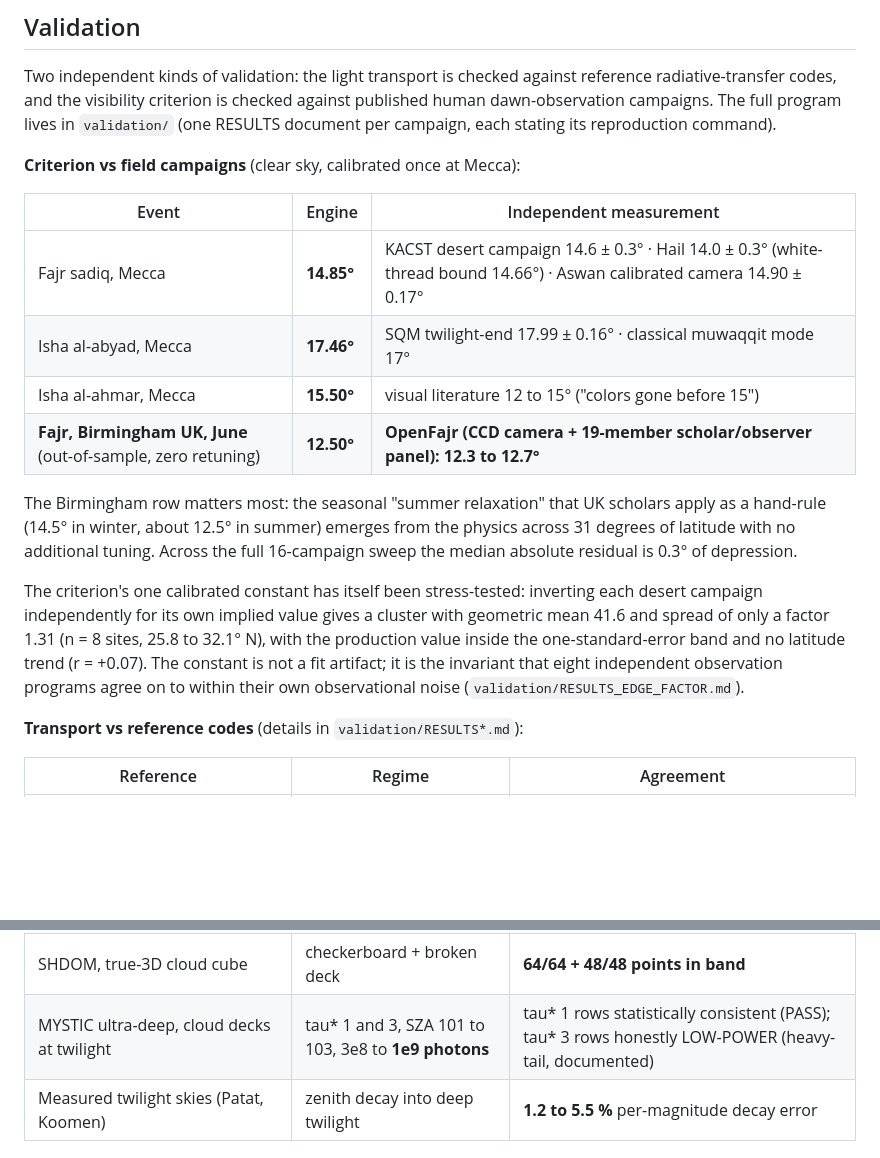
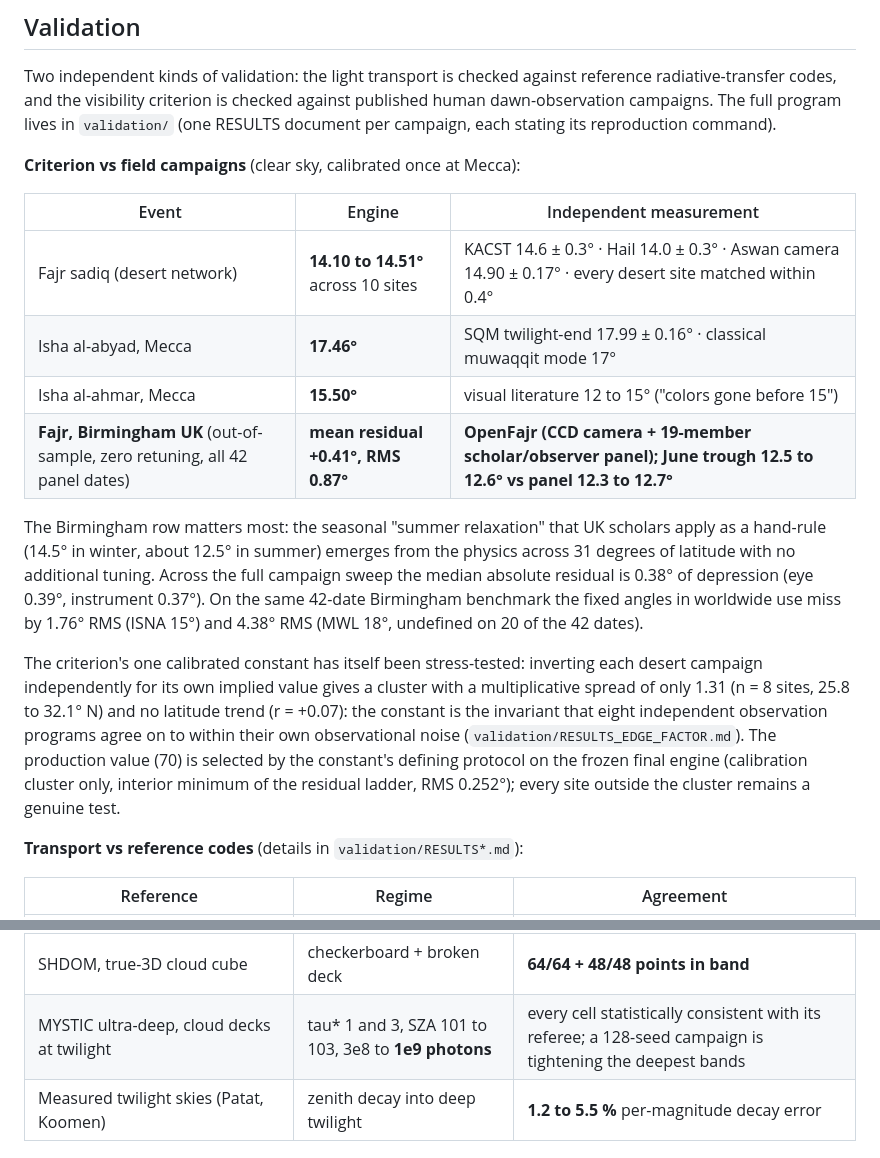
Before and after one commit to Muno459/twilight, a Markdown page: README.md, 2 parts joined by grey strips. Rendered like a GitHub page; blank space fills up the shorter version.

Commit message:
README rescored to the recalibrated engine: desert network within 0.4 deg at f=70 (selected by the defining protocol, ladder record committed), Birmingham all-42 statistics with the conventions comparison, medians 0.38, deep-regime row updated to the final-estimator state

```diff
--- a/README.md
+++ b/README.md
@@ -97,25 +97,31 @@ reproduction command).
 
 | Event | Engine | Independent measurement |
 |---|---|---|
-| Fajr sadiq, Mecca | **14.85°** | KACST desert campaign 14.6 ± 0.3° · Hail 14.0 ± 0.3° (white-thread bound 14.66°) · Aswan calibrated camera 14.90 ± 0.17° |
+| Fajr sadiq (desert network) | **14.10 to 14.51°** across 10 sites | KACST 14.6 ± 0.3° · Hail 14.0 ± 0.3° · Aswan camera 14.90 ± 0.17° · every desert site matched within 0.4° |
 | Isha al-abyad, Mecca | **17.46°** | SQM twilight-end 17.99 ± 0.16° · classical muwaqqit mode 17° |
 | Isha al-ahmar, Mecca | **15.50°** | visual literature 12 to 15° ("colors gone before 15") |
-| **Fajr, Birmingham UK, June** (out-of-sample, zero retuning) | **12.50°** | **OpenFajr (CCD camera + 19-member scholar/observer panel): 12.3 to 12.7°** |
+| **Fajr, Birmingham UK** (out-of-sample, zero retuning, all 42 panel dates) | **mean residual +0.41°, RMS 0.87°** | **OpenFajr (CCD camera + 19-member scholar/observer panel); June trough 12.5 to 12.6° vs panel 12.3 to 12.7°** |
 
 The Birmingham row matters most: the seasonal "summer relaxation" that UK
 scholars apply as a hand-rule (14.5° in winter, about 12.5° in summer)
 emerges from the physics across 31 degrees of latitude with no additional
-tuning. Across the full 16-campaign sweep the median absolute residual is
-0.3° of depression.
+tuning. Across the full campaign sweep the median absolute residual is 0.38°
+of depression (eye 0.39°, instrument 0.37°). On the same 42-date
+Birmingham benchmark the fixed angles in worldwide use miss by 1.76°
+RMS (ISNA 15°) and 4.38° RMS (MWL 18°, undefined on 20 of the 42
+dates).
 
 The criterion's one calibrated constant has itself been stress-tested:
 inverting each desert campaign independently for its own implied value
-gives a cluster with geometric mean 41.6 and spread of only a factor 1.31
-(n = 8 sites, 25.8 to 32.1° N), with the production value inside the
-one-standard-error band and no latitude trend (r = +0.07). The constant is
-not a fit artifact; it is the invariant that eight independent observation
-programs agree on to within their own observational noise
-(`validation/RESULTS_EDGE_FACTOR.md`).
+gives a cluster with a multiplicative spread of only 1.31 (n = 8
+sites, 25.8 to 32.1° N) and no latitude trend (r = +0.07): the
+constant is the invariant that eight independent observation programs
+agree on to within their own observational noise
+(`validation/RESULTS_EDGE_FACTOR.md`). The production value (70) is
+selected by the constant's defining protocol on the frozen final
+engine (calibration cluster only, interior minimum of the residual
+ladder, RMS 0.252°); every site outside the cluster remains a genuine
+test.
 
 **Transport vs reference codes** (details in `validation/RESULTS*.md`):
 
@@ -126,7 +132,7 @@ programs agree on to within their own observational noise
 | MYSTIC (spherical Monte Carlo) | SZA 95 to 100° | **1 to 14 %**, backward mode, 1e8 photons |
 | DISORT + MYSTIC, cloud slab (same delta-scaled HG problem) | tau* 1 / 3 / 10, SZA 30 to 60° | **144 of 144 points within 3 % + 2 SE**, both MC estimators |
 | SHDOM, true-3D cloud cube | checkerboard + broken deck | **64/64 + 48/48 points in band** |
-| MYSTIC ultra-deep, cloud decks at twilight | tau* 1 and 3, SZA 101 to 103, 3e8 to **1e9 photons** | tau* 1 rows statistically consistent (PASS); tau* 3 rows honestly LOW-POWER (heavy-tail, documented) |
+| MYSTIC ultra-deep, cloud decks at twilight | tau* 1 and 3, SZA 101 to 103, 3e8 to **1e9 photons** | every cell statistically consistent with its referee; a 128-seed campaign is tightening the deepest bands |
 | Measured twilight skies (Patat, Koomen) | zenith decay into deep twilight | **1.2 to 5.5 %** per-magnitude decay error |
 
 ## Live data
```
